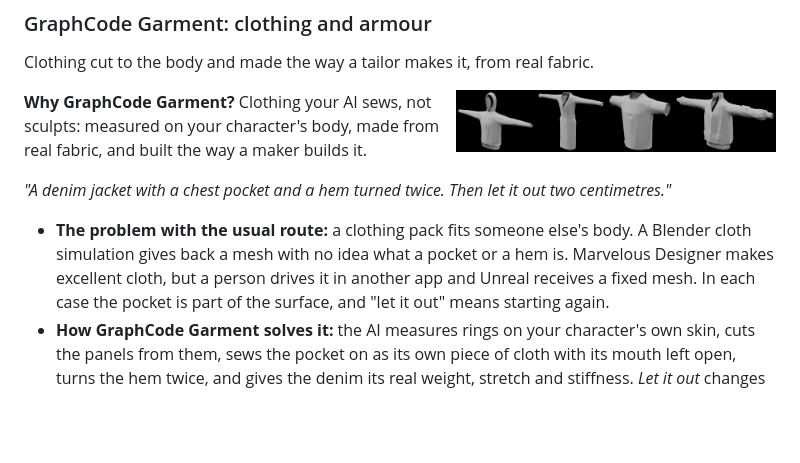
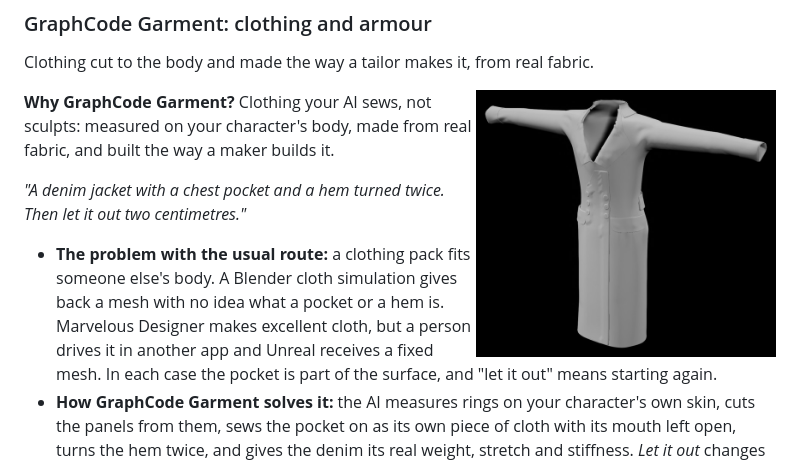
Before and after one commit to xiangjie9999/GraphCode, a Markdown page: README.md, the part around the change. GitHub-like rendering; pictures changed too: docs/media/garment-coat.jpg (added); blank space fills up the shorter version.

Commit message:
README preview: Garment shows one long coat large enough to see its construction

```diff
--- a/README.md
+++ b/README.md
@@ -618,7 +618,7 @@ Only with GraphCode Groom:
 
 Clothing cut to the body and made the way a tailor makes it, from real fabric.
 
-<img align="right" src="docs/media/garments.jpg" width="320" alt="Garments made with GraphCode Garment: a hoodie, a double-breasted long coat, a T-shirt and a zip jacket">
+<img align="right" src="docs/media/garment-coat.jpg" width="300" alt="A double-breasted long coat made with GraphCode Garment, with its buttons, pockets and turned hem">
 
 **Why GraphCode Garment?** Clothing your AI sews, not sculpts: measured on your character's body, made from real fabric, and built the way a maker builds it.
 
```
